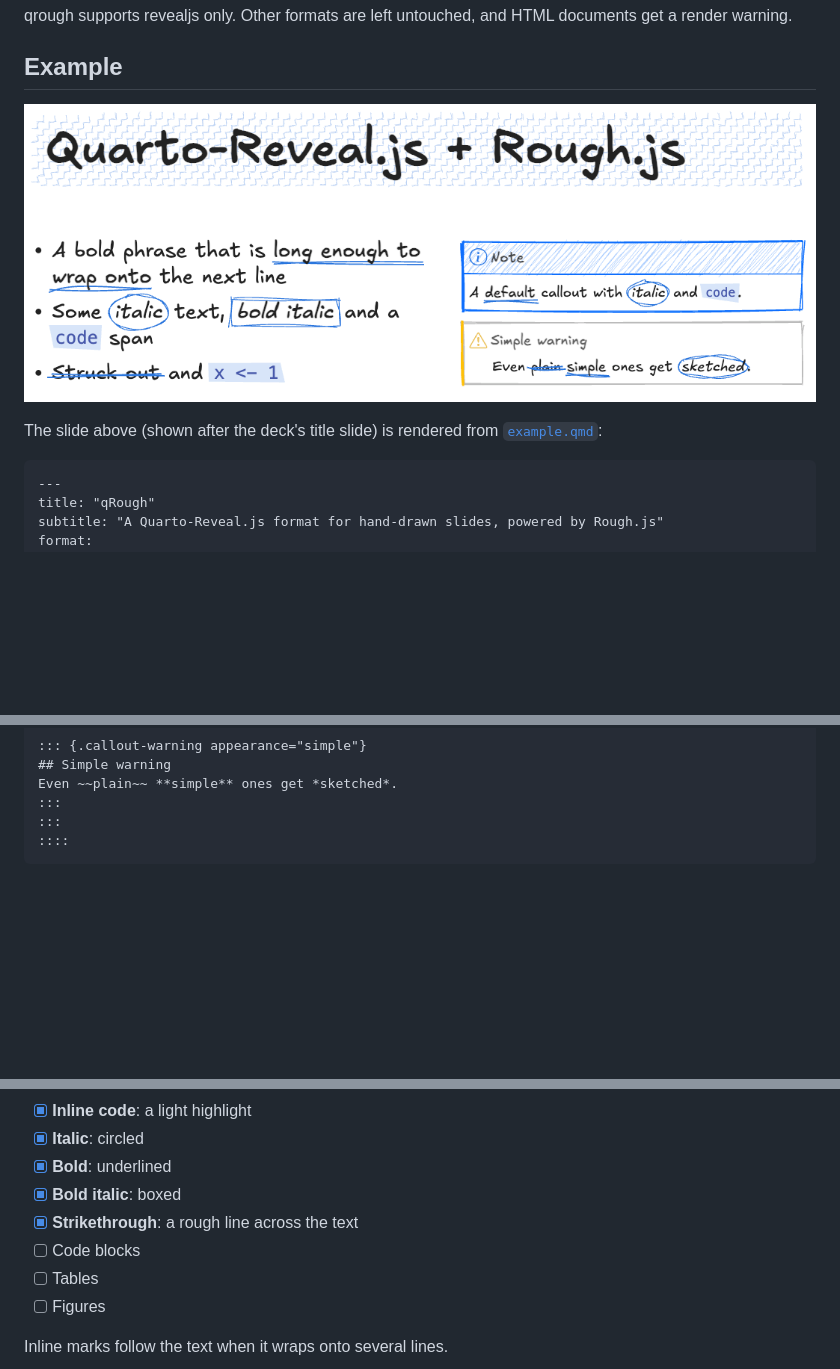
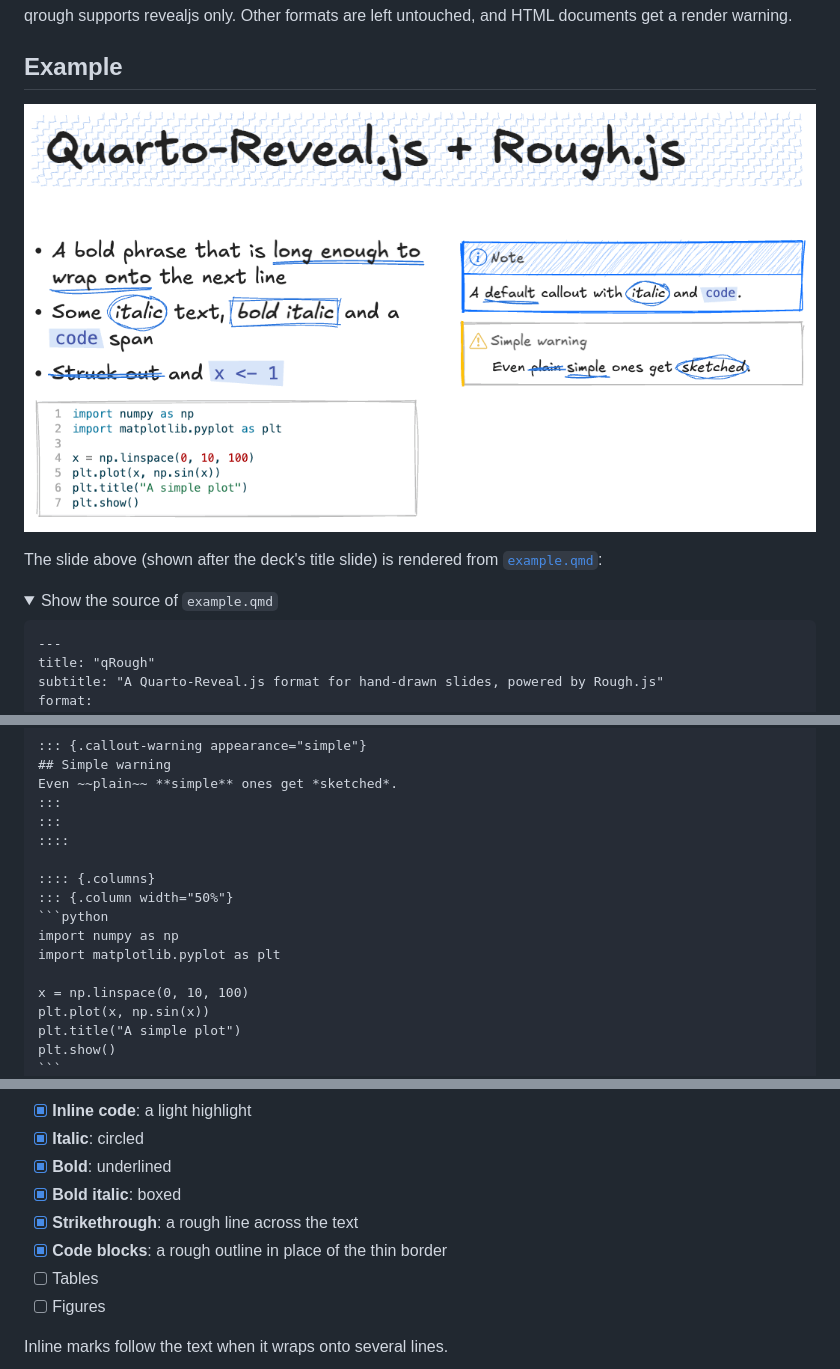
Before and after one commit to dasayan05/qrough, a Markdown page: README.md, 3 parts joined by grey strips. Rendered like a GitHub page; pictures changed too: images/screenshot.png; folded sections open; blank space fills up the shorter version.

`````diff
--- a/README.md
+++ b/README.md
@@ -19,7 +19,10 @@ documents get a render warning.
 The slide above (shown after the deck's title slide) is rendered from
 [`example.qmd`](example.qmd):
 
-```markdown
+<details>
+<summary>Show the source of <code>example.qmd</code></summary>
+
+````markdown
 ---
 title: "qRough"
 subtitle: "A Quarto-Reveal.js format for hand-drawn slides, powered by Rough.js"
@@ -53,4 +56,15 @@ Even ~~plain~~ **simple** ones get *sketched*.
 :::
 :::
 ::::
+
+:::: {.columns}
+::: {.column width="50%"}
+```python
+import numpy as np
+import matplotlib.pyplot as plt
+
+x = np.linspace(0, 10, 100)
+plt.plot(x, np.sin(x))
+plt.title("A simple plot")
+plt.show()
 ```
@@ -66,7 +86,7 @@ Even ~~plain~~ **simple** ones get *sketched*.
 - [x] **Bold**: underlined
 - [x] **Bold italic**: boxed
 - [x] **Strikethrough**: a rough line across the text
-- [ ] Code blocks
+- [x] **Code blocks**: a rough outline in place of the thin border
 - [ ] Tables
 - [ ] Figures
 
`````
Also changed, not shown: other parts of README.md (+7 -1 lines), 4 other files.
